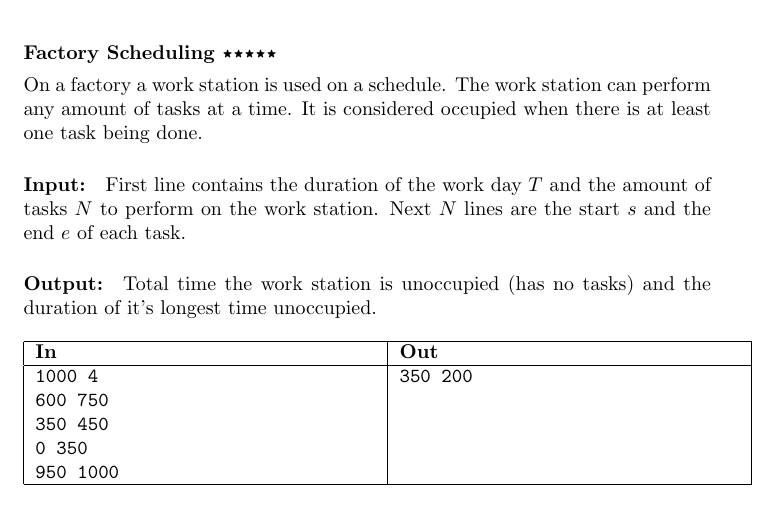
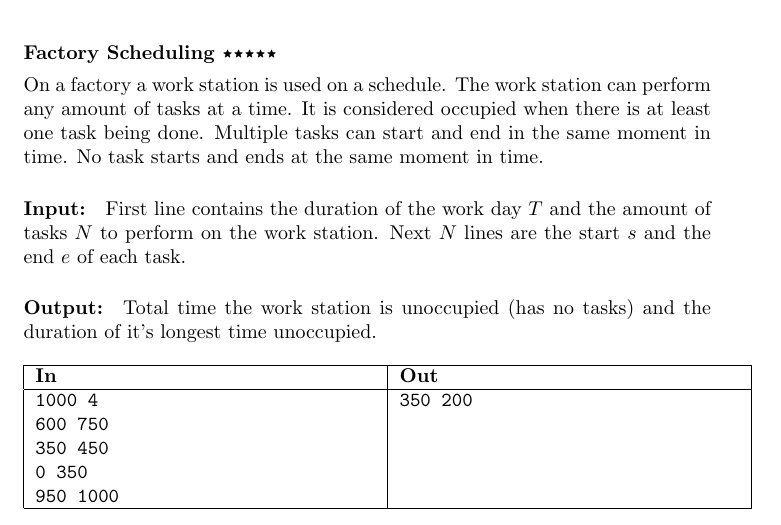
Before and after one commit to Kittenlover229/tangerine, a LaTeX problem sheet (assignments.tex, which reads exercises/dictionaries_and_sets/assignments.tex): part of page 10 of 12, cut so that both start at the same text. Compiled offline with pdfLaTeX.

Commit message:
Add a difficult array & dictionary exercise

```diff
--- a/exercises/dictionaries_and_sets/assignments.tex
+++ b/exercises/dictionaries_and_sets/assignments.tex
@@ -12,7 +12,9 @@
 \begin{task}{Factory Scheduling}{5}
     On a factory a work station is used on a schedule. The work station
     can perform any amount of tasks at a time. It is considered occupied
-    when there is at least one task being done.
+    when there is at least one task being done. Multiple tasks can start
+    and end in the same moment in time. No task starts and ends at the same
+    moment in time.
 
     \In
     First line contains the duration of the work day $T$ and the amount of tasks $N$
```
Also changed, not shown: assignments.pdf, 1 other file.
